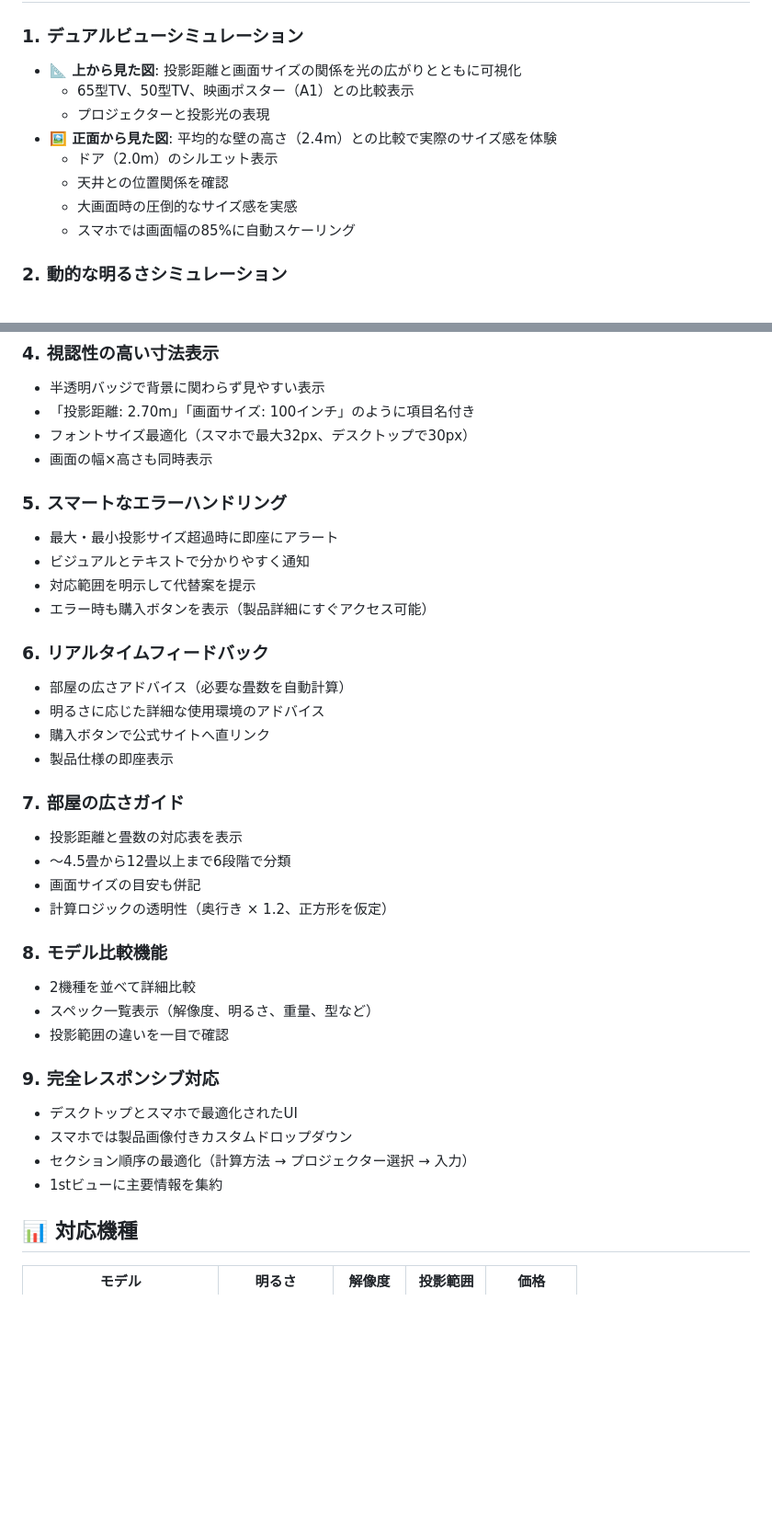
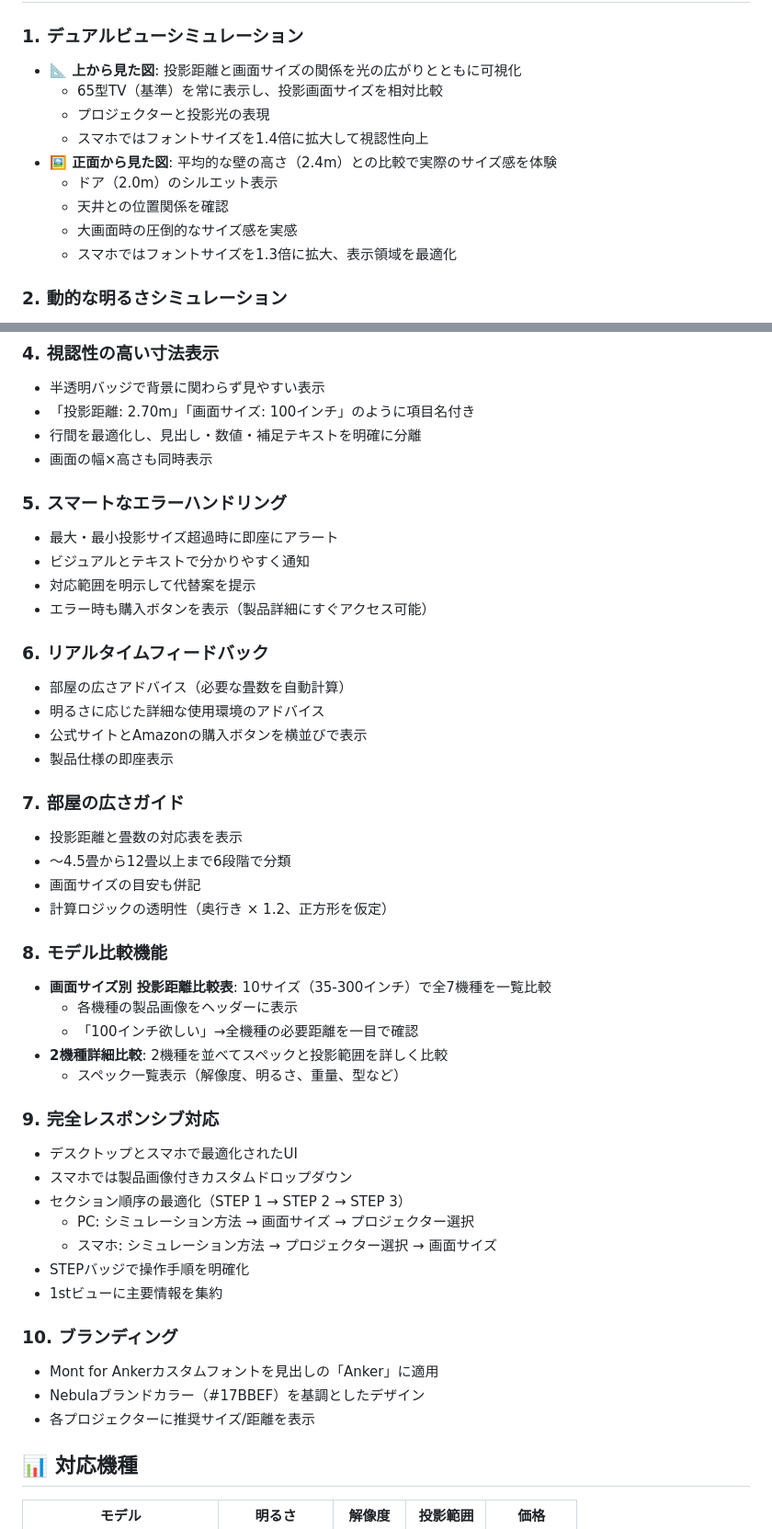
Before and after one commit to badgirll/anker-projector-simulator, a Markdown page: README.md, 2 parts joined by grey strips. Shown at 92% size. Rendered like a GitHub page; blank space fills up the shorter version.

```diff
--- a/README.md
+++ b/README.md
@@ -6,13 +6,14 @@
 
 ### 1. **デュアルビューシミュレーション**
 - **📐 上から見た図**: 投影距離と画面サイズの関係を光の広がりとともに可視化
-  - 65型TV、50型TV、映画ポスター（A1）との比較表示
+  - 65型TV（基準）を常に表示し、投影画面サイズを相対比較
   - プロジェクターと投影光の表現
+  - スマホではフォントサイズを1.4倍に拡大して視認性向上
 - **🖼️ 正面から見た図**: 平均的な壁の高さ（2.4m）との比較で実際のサイズ感を体験
   - ドア（2.0m）のシルエット表示
   - 天井との位置関係を確認
   - 大画面時の圧倒的なサイズ感を実感
-  - スマホでは画面幅の85%に自動スケーリング
+  - スマホではフォントサイズを1.3倍に拡大、表示領域を最適化
 
 ### 2. **動的な明るさシミュレーション**
 - プロジェクターの明るさ（ANSIルーメン）に応じてスクリーンの明るさを変化
@@ -30,7 +31,7 @@
 ### 4. **視認性の高い寸法表示**
 - 半透明バッジで背景に関わらず見やすい表示
 - 「投影距離: 2.70m」「画面サイズ: 100インチ」のように項目名付き
-- フォントサイズ最適化（スマホで最大32px、デスクトップで30px）
+- 行間を最適化し、見出し・数値・補足テキストを明確に分離
 - 画面の幅×高さも同時表示
 
 ### 5. **スマートなエラーハンドリング**
@@ -42,7 +43,7 @@
 ### 6. **リアルタイムフィードバック**
 - 部屋の広さアドバイス（必要な畳数を自動計算）
 - 明るさに応じた詳細な使用環境のアドバイス
-- 購入ボタンで公式サイトへ直リンク
+- 公式サイトとAmazonの購入ボタンを横並びで表示
 - 製品仕様の即座表示
 
 ### 7. **部屋の広さガイド**
@@ -52,15 +53,25 @@
 - 計算ロジックの透明性（奥行き × 1.2、正方形を仮定）
 
 ### 8. **モデル比較機能**
-- 2機種を並べて詳細比較
-- スペック一覧表示（解像度、明るさ、重量、型など）
-- 投影範囲の違いを一目で確認
+- **画面サイズ別 投影距離比較表**: 10サイズ（35-300インチ）で全7機種を一覧比較
+  - 各機種の製品画像をヘッダーに表示
+  - 「100インチ欲しい」→全機種の必要距離を一目で確認
+- **2機種詳細比較**: 2機種を並べてスペックと投影範囲を詳しく比較
+  - スペック一覧表示（解像度、明るさ、重量、型など）
 
 ### 9. **完全レスポンシブ対応**
 - デスクトップとスマホで最適化されたUI
 - スマホでは製品画像付きカスタムドロップダウン
-- セクション順序の最適化（計算方法 → プロジェクター選択 → 入力）
+- セクション順序の最適化（STEP 1 → STEP 2 → STEP 3）
+  - PC: シミュレーション方法 → 画面サイズ → プロジェクター選択
+  - スマホ: シミュレーション方法 → プロジェクター選択 → 画面サイズ
+- STEPバッジで操作手順を明確化
 - 1stビューに主要情報を集約
+
+### 10. **ブランディング**
+- Mont for Ankerカスタムフォントを見出しの「Anker」に適用
+- Nebulaブランドカラー（#17BBEF）を基調としたデザイン
+- 各プロジェクターに推奨サイズ/距離を表示
 
 ## 📊 対応機種
 
```
Also changed, not shown: other parts of README.md (+3 -0 lines), CLAUDE.md (+93 -29 lines).
